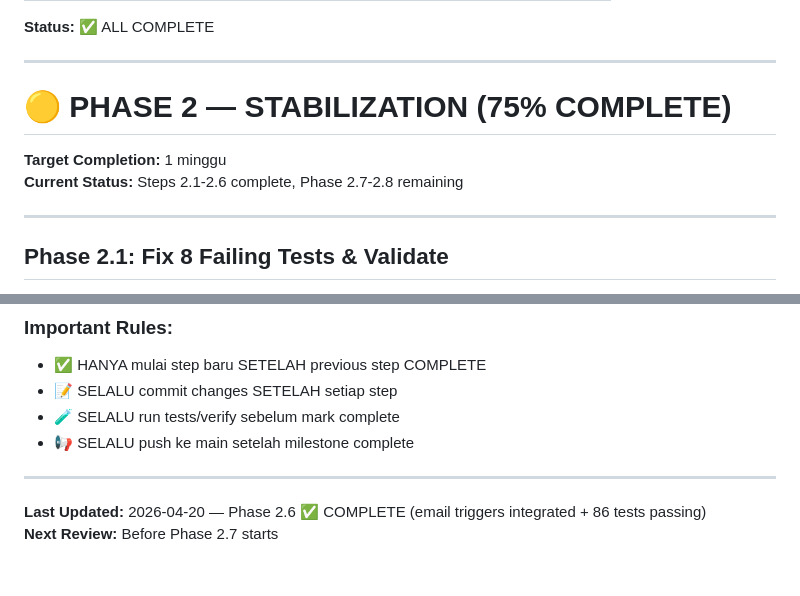
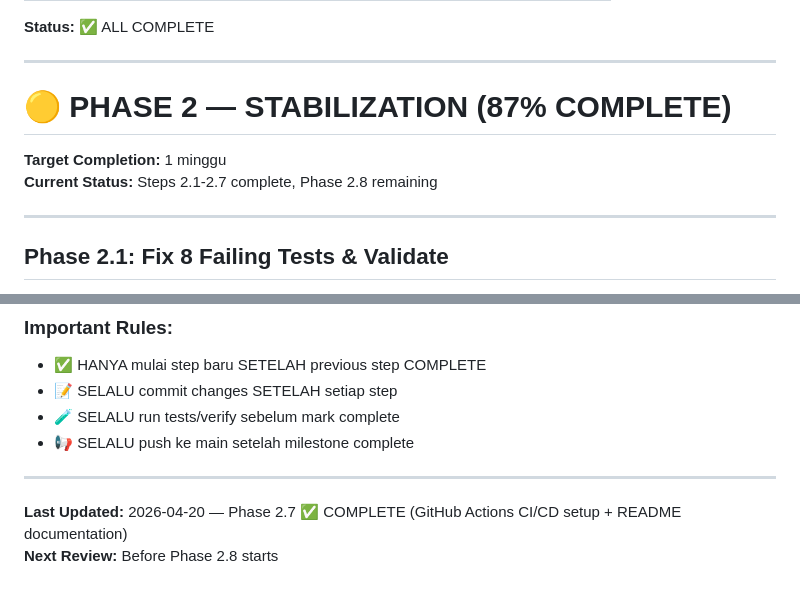
Before and after one commit to Semignalo/SDP-V2, a Markdown page: CHECKPOINT.md, 2 parts joined by grey strips. Rendered like a GitHub page.

```diff
--- a/CHECKPOINT.md
+++ b/CHECKPOINT.md
@@ -30,10 +30,10 @@
 
 ---
 
-# 🟡 PHASE 2 — STABILIZATION (75% COMPLETE)
+# 🟡 PHASE 2 — STABILIZATION (87% COMPLETE)
 
 **Target Completion:** 1 minggu
-**Current Status:** Steps 2.1-2.6 complete, Phase 2.7-2.8 remaining
+**Current Status:** Steps 2.1-2.7 complete, Phase 2.8 remaining
 
 ---
 
@@ -927,5 +931,5 @@ Example:
 
 ---
 
-**Last Updated:** 2026-04-20 — Phase 2.6 ✅ COMPLETE (email triggers integrated + 86 tests passing)
-**Next Review:** Before Phase 2.7 starts
+**Last Updated:** 2026-04-20 — Phase 2.7 ✅ COMPLETE (GitHub Actions CI/CD setup + README documentation)
+**Next Review:** Before Phase 2.8 starts
```
Also changed, not shown: other parts of CHECKPOINT.md (+33 -29 lines).
